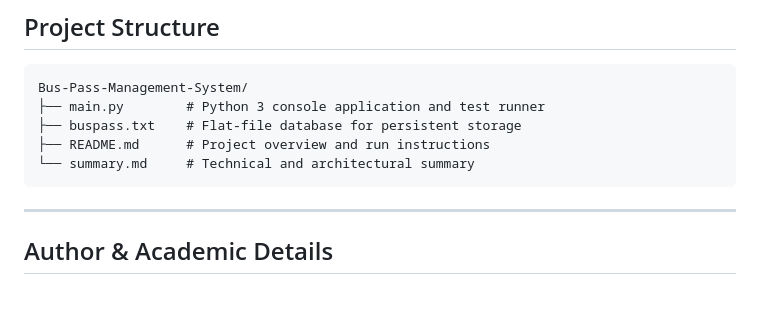
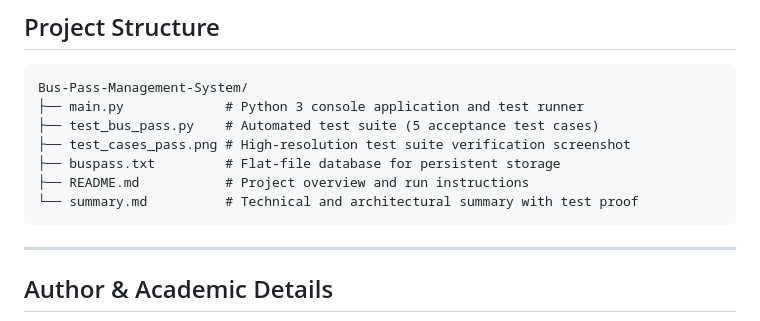
Before and after one commit to AnishKumar-7/Bus-Pass-Management-System, a Markdown page: README.md, the part around the change. Rendered like a GitHub page; blank space fills up the shorter version.

Commit message:
feat: add automated test suite and passed verification screenshot to summary.md

````diff
--- a/README.md
+++ b/README.md
@@ -146,10 +146,12 @@ Invalid pass type. Choose Monthly, Quarterly or Yearly. Pass not issued.
 ## Project Structure
 ```text
 Bus-Pass-Management-System/
-├── main.py        # Python 3 console application and test runner
-├── buspass.txt    # Flat-file database for persistent storage
-├── README.md      # Project overview and run instructions
-└── summary.md     # Technical and architectural summary
+├── main.py             # Python 3 console application and test runner
+├── test_bus_pass.py    # Automated test suite (5 acceptance test cases)
+├── test_cases_pass.png # High-resolution test suite verification screenshot
+├── buspass.txt         # Flat-file database for persistent storage
+├── README.md           # Project overview and run instructions
+└── summary.md          # Technical and architectural summary with test proof
 ```
 
 ---
````
Also changed, not shown: summary.md (+38 -0 lines), test_cases_pass.png (added), 3 other files.
